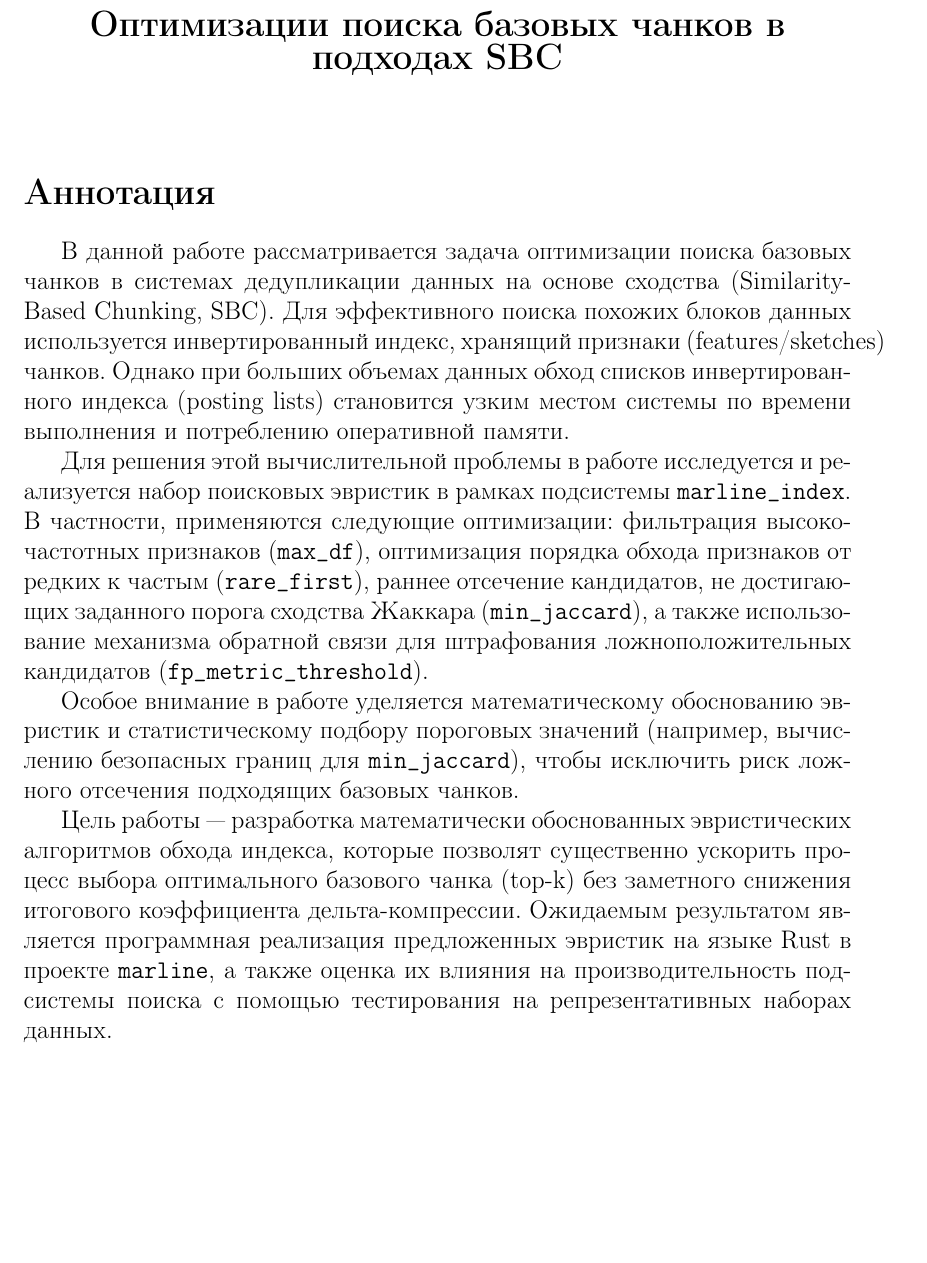
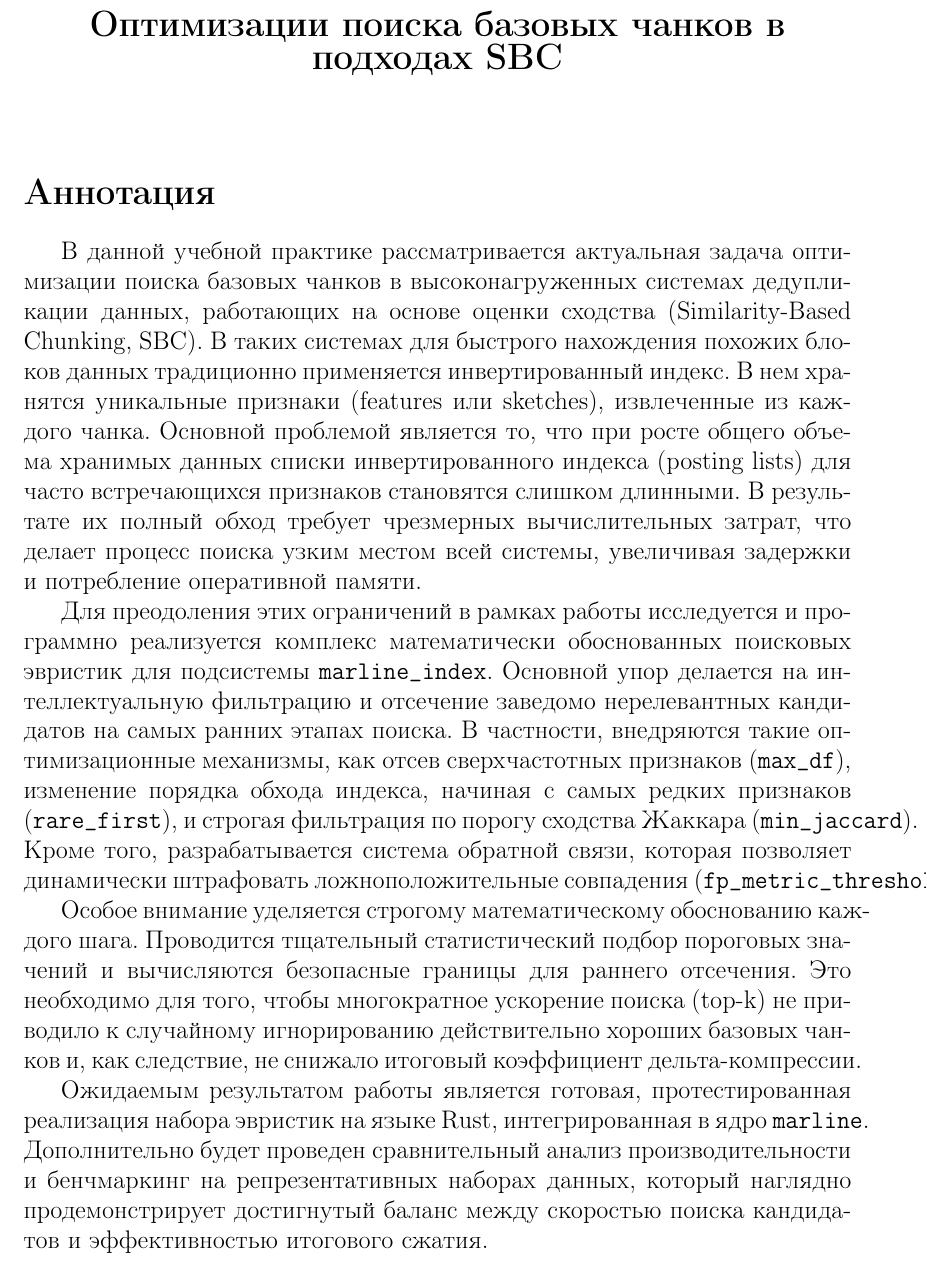
Before and after one commit to narysh/report-3-sem, a LaTeX document (annotation.tex): part of the page, cut so that both start at the same text, the shorter picture padded with empty space. Compiled offline with pdfLaTeX.

Commit message:
Expand annotation to ~240 words and remove explicit goal

```diff
--- a/annotation.tex
+++ b/annotation.tex
@@ -18,12 +18,12 @@
 
 \section*{Аннотация}
 
-В данной работе рассматривается задача оптимизации поиска базовых чанков в системах дедупликации данных на основе сходства (Similarity-Based Chunking, SBC). Для эффективного поиска похожих блоков данных используется инвертированный индекс, хранящий признаки (features/sketches) чанков. Однако при больших объемах данных обход списков инвертированного индекса (posting lists) становится узким местом системы по времени выполнения и потреблению оперативной памяти.
+В данной учебной практике рассматривается актуальная задача оптимизации поиска базовых чанков в высоконагруженных системах дедупликации данных, работающих на основе оценки сходства (Similarity-Based Chunking, SBC). В таких системах для быстрого нахождения похожих блоков данных традиционно применяется инвертированный индекс. В нем хранятся уникальные признаки (features или sketches), извлеченные из каждого чанка. Основной проблемой является то, что при росте общего объема хранимых данных списки инвертированного индекса (posting lists) для часто встречающихся признаков становятся слишком длинными. В результате их полный обход требует чрезмерных вычислительных затрат, что делает процесс поиска узким местом всей системы, увеличивая задержки и потребление оперативной памяти.
 
-Для решения этой вычислительной проблемы в работе исследуется и реализуется набор поисковых эвристик в рамках подсистемы \texttt{marline\_index}. В частности, применяются следующие оптимизации: фильтрация высокочастотных признаков (\texttt{max\_df}), оптимизация порядка обхода признаков от редких к частым (\texttt{rare\_first}), раннее отсечение кандидатов, не достигающих заданного порога сходства Жаккара (\texttt{min\_jaccard}), а также использование механизма обратной связи для штрафования ложноположительных кандидатов (\texttt{fp\_metric\_threshold}).
+Для преодоления этих ограничений в рамках работы исследуется и программно реализуется комплекс математически обоснованных поисковых эвристик для подсистемы \texttt{marline\_index}. Основной упор делается на интеллектуальную фильтрацию и отсечение заведомо нерелевантных кандидатов на самых ранних этапах поиска. В частности, внедряются такие оптимизационные механизмы, как отсев сверхчастотных признаков (\texttt{max\_df}), изменение порядка обхода индекса, начиная с самых редких признаков (\texttt{rare\_first}), и строгая фильтрация по порогу сходства Жаккара (\texttt{min\_jaccard}). Кроме того, разрабатывается система обратной связи, которая позволяет динамически штрафовать ложноположительные совпадения (\texttt{fp\_metric\_threshold}).
 
-Особое внимание в работе уделяется математическому обоснованию эвристик и статистическому подбору пороговых значений (например, вычислению безопасных границ для \texttt{min\_jaccard}), чтобы исключить риск ложного отсечения подходящих базовых чанков.
+Особое внимание уделяется строгому математическому обоснованию каждого шага. Проводится тщательный статистический подбор пороговых значений и вычисляются безопасные границы для раннего отсечения. Это необходимо для того, чтобы многократное ускорение поиска (top-k) не приводило к случайному игнорированию действительно хороших базовых чанков и, как следствие, не снижало итоговый коэффициент дельта-компрессии.
 
-Цель работы — разработка математически обоснованных эвристических алгоритмов обхода индекса, которые позволят существенно ускорить процесс выбора оптимального базового чанка (top-k) без заметного снижения итогового коэффициента дельта-компрессии. Ожидаемым результатом является программная реализация предложенных эвристик на языке Rust в проекте \texttt{marline}, а также оценка их влияния на производительность подсистемы поиска с помощью тестирования на репрезентативных наборах данных.
+Ожидаемым результатом работы является готовая, протестированная реализация набора эвристик на языке Rust, интегрированная в ядро \texttt{marline}. Дополнительно будет проведен сравнительный анализ производительности и бенчмаркинг на репрезентативных наборах данных, который наглядно продемонстрирует достигнутый баланс между скоростью поиска кандидатов и эффективностью итогового сжатия.
 
 \end{document}
```
